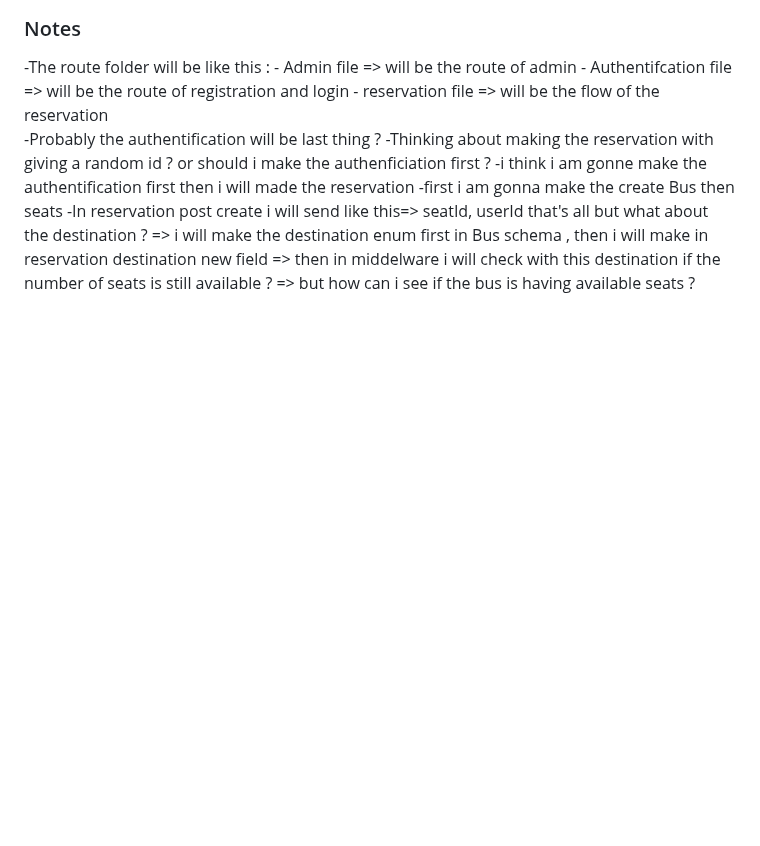
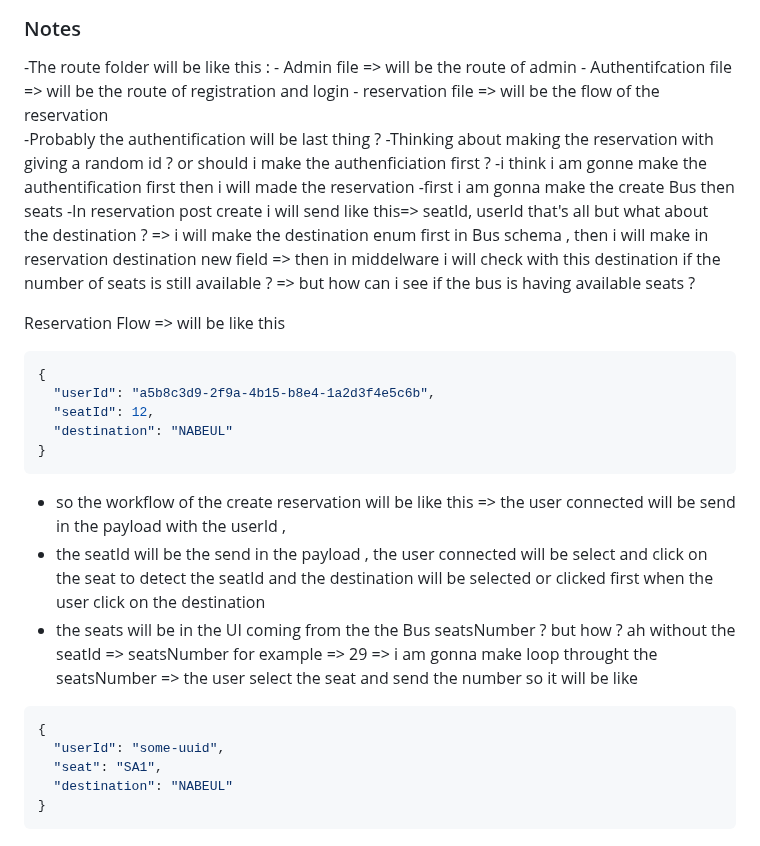
Before and after one commit to nasriblack/SoftBussBookingBack1.1, a Markdown page: README.md, the part around one of its changes. Drawn GitHub-style; blank space fills up the shorter version.

Commit message:
change and taking note how it gonna be scalable

````diff
--- a/README.md
+++ b/README.md
@@ -104,3 +104,22 @@
 -i think i am gonne make the authentification first then i will made the reservation
 -first i am gonna make the create Bus then seats
 -In reservation post create i will send like this=> seatId, userId that's all but what about the destination ? => i will make the destination enum first in Bus schema , then i will make in reservation destination new field => then in middelware i will check with this destination if the number of seats is still available ? => but how can i see if the bus is having available seats ?
+
+Reservation Flow => will be like this
+```json
+{
+  "userId": "a5b8c3d9-2f9a-4b15-b8e4-1a2d3f4e5c6b",
+  "seatId": 12,
+  "destination": "NABEUL"
+}
+```
+- so the workflow of the create reservation will be like this => the user connected will be send in the payload with the userId ,
+- the seatId will be the send in the payload , the user connected will be select and click on the seat to detect the seatId and the destination will be selected or clicked first when the user click on the destination
+- the seats will be in the UI coming from the the Bus seatsNumber ? but how ? ah without the seatId => seatsNumber for example => 29 => i am gonna make loop throught the seatsNumber => the user select the seat and send the number so it will be like
+```json
+{
+  "userId": "some-uuid",
+  "seat": "SA1",
+  "destination": "NABEUL"
+}
+```
````
Also changed, not shown: other parts of README.md (+2 -2 lines).
